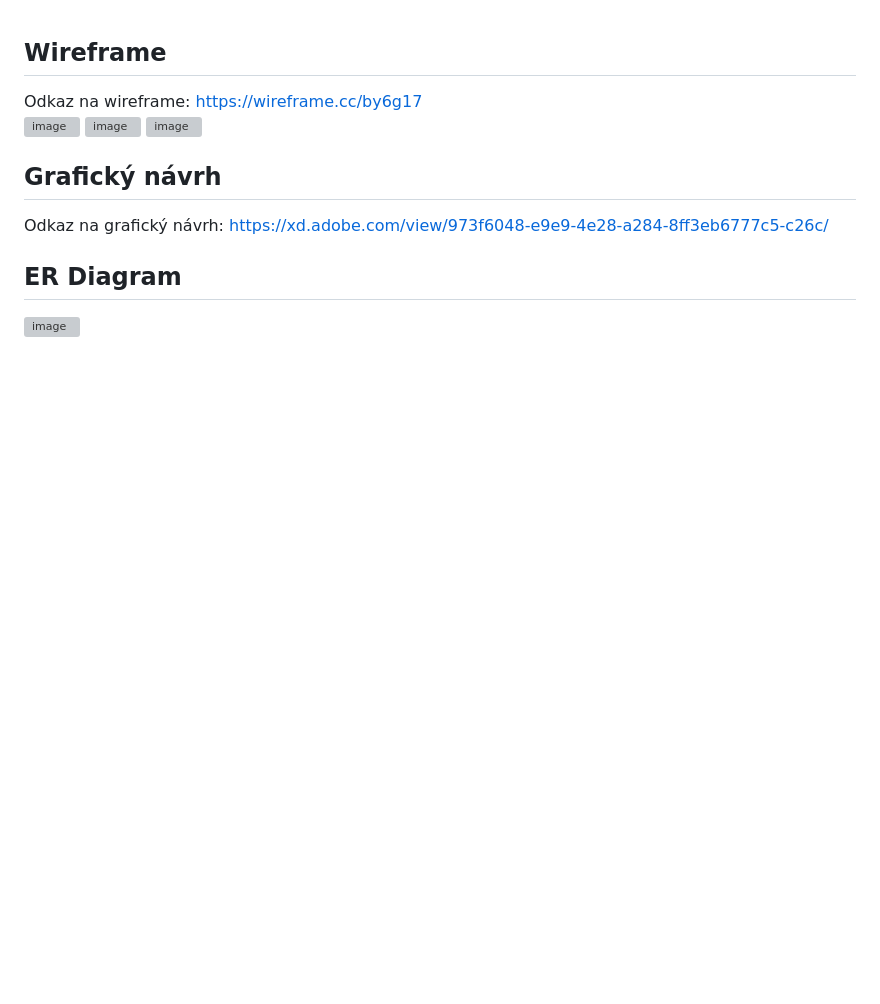
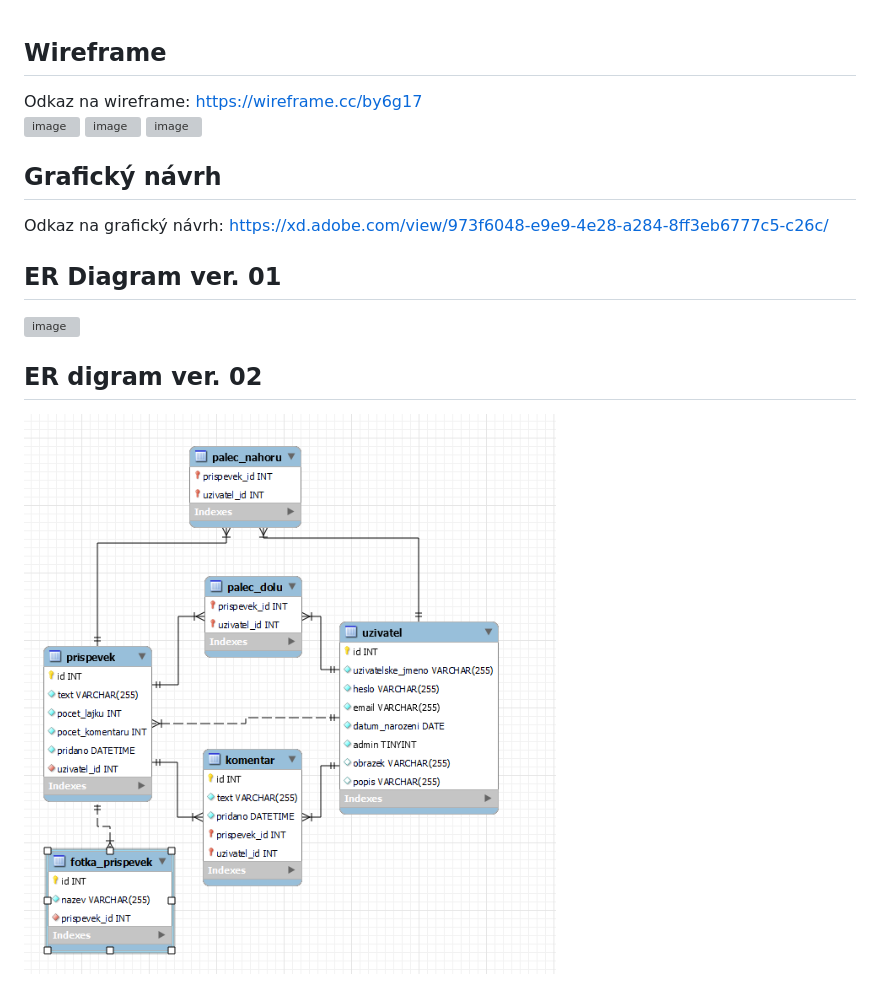
Before and after one commit to David-Citron/socialni-sit, a Markdown page: README.md, the part around the change. Drawn GitHub-style; pictures changed too: image.png (added); blank space fills up the shorter version; grey boxes are pictures that could not be loaded.

Commit message:
Úprava README, přidána nová verze ER diagramu.

```diff
--- a/README.md
+++ b/README.md
@@ -6,5 +6,8 @@ Odkaz na wireframe: https://wireframe.cc/by6g17
 ![image](https://github.com/David-Citron/socialni-sit/assets/91115864/eec9ebc0-730e-40b2-b0f0-4100dd4b68a7)
 ## Grafický návrh
 Odkaz na grafický návrh: https://xd.adobe.com/view/973f6048-e9e9-4e28-a284-8ff3eb6777c5-c26c/
-## ER Diagram
+## ER Diagram ver. 01
 ![image](https://github.com/David-Citron/socialni-sit/assets/129861720/339f4005-5a35-449f-ae14-0788699f850f)
+
+## ER digram ver. 02
+![alt text](image.png)
```
